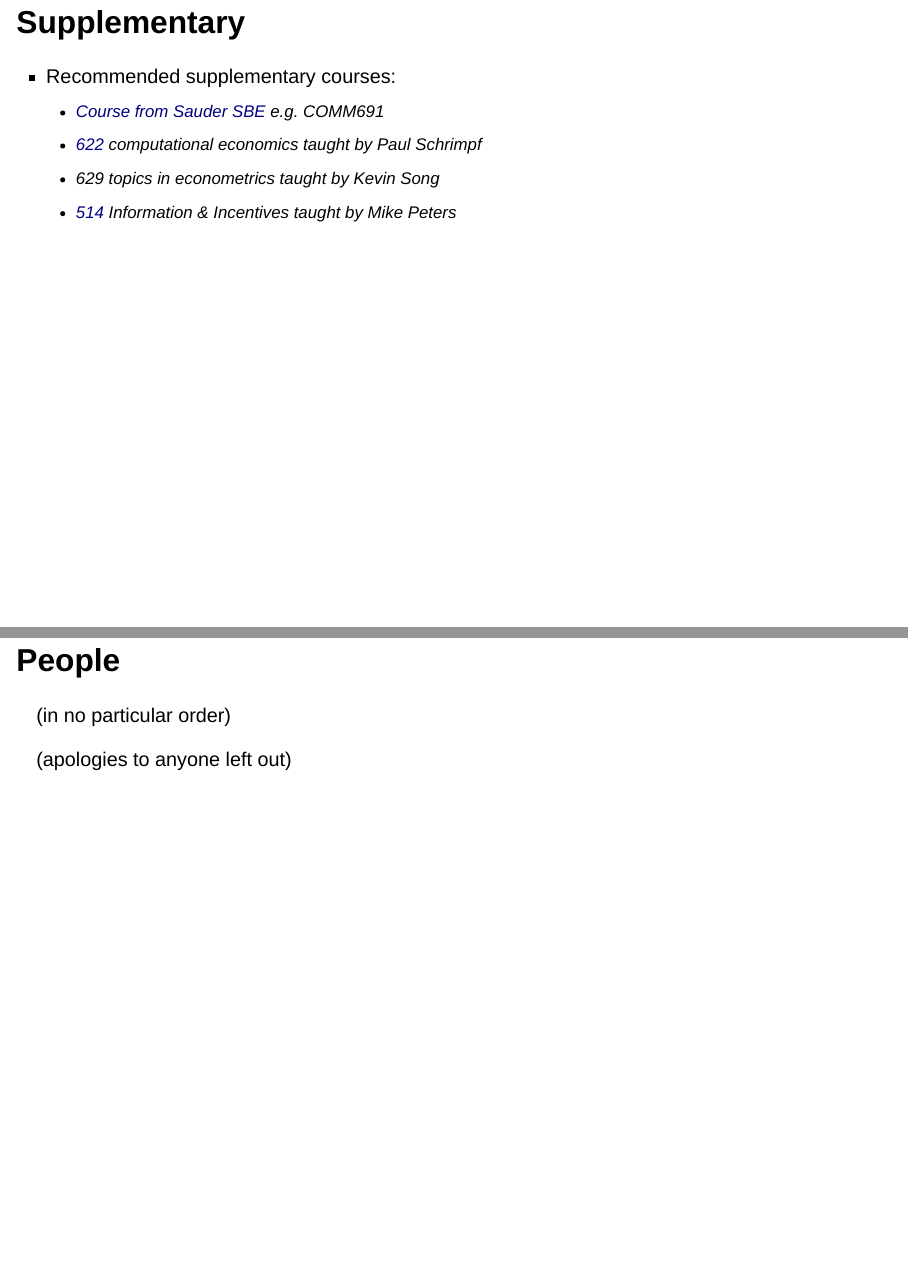
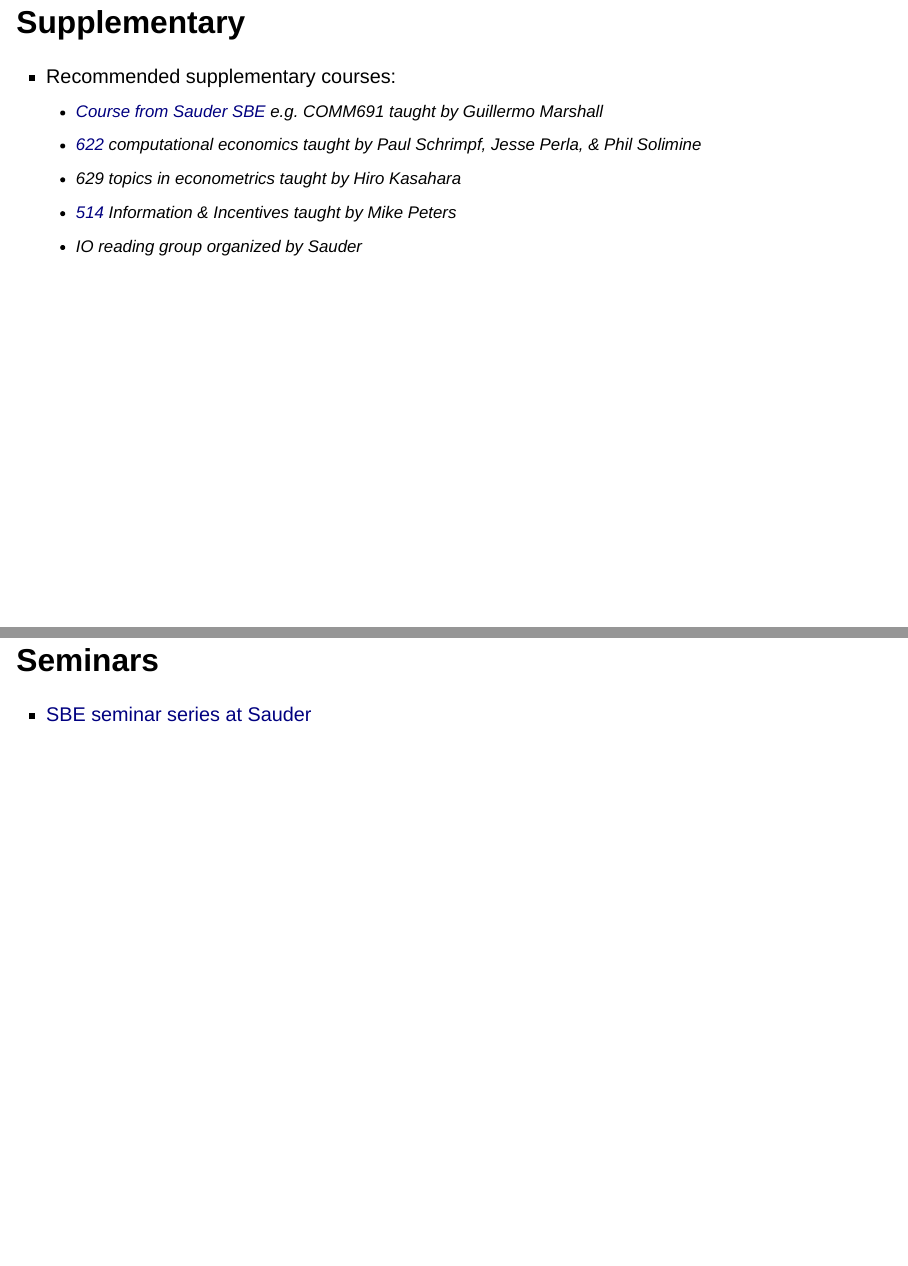
Before and after one commit to UBCECON567/io_pitch, a Quarto document (ubcio.qmd): pages 7 and 8 of 17 before the commit and pages 7 and 8 of 18 after it, joined at a grey line. Rendered offline with R 4.5, knitr and Pandoc in place of Quarto, with nearby package versions; drawn as Slidy slides in place of the format the file asks for.

Commit message:
minor updates to slides

```diff
--- a/ubcio.qmd
+++ b/ubcio.qmd
@@ -66,12 +69,15 @@ estimate those models.
 ## Supplementary
 
 - Recommended supplementary courses:
-  - [Course from Sauder SBE](https://www.sauder.ubc.ca/programs/phd/phd-business-administration/specializations/strategy-and-business-economics) e.g. COMM691
-  - [622](https://github.com/ubcecon/ECON622) computational economics taught by Paul Schrimpf
-  - 629 topics in econometrics taught by Kevin Song
+  - [Course from Sauder SBE](https://www.sauder.ubc.ca/programs/phd/phd-business-administration/specializations/strategy-and-business-economics) e.g. COMM691 taught by Guillermo Marshall
+  - [622](https://github.com/ubcecon/ECON622) computational economics taught by Paul Schrimpf, Jesse Perla, \& Phil Solimine
+  - 629 topics in econometrics taught by Hiro Kasahara
   - [514](https://montoya.econ.ubc.ca/Econ514/incetives.md) Information & Incentives taught by Mike Peters
+  - IO reading group organized by Sauder
 
+## Seminars
 
+- [SBE seminar series at Sauder](https://www.sauder.ubc.ca/thought-leadership/divisions/strategy-and-business-economics/research/seminars)
 
 # People
 
```
Also changed, not shown: ubcio.qmd (5 more changed lines).
